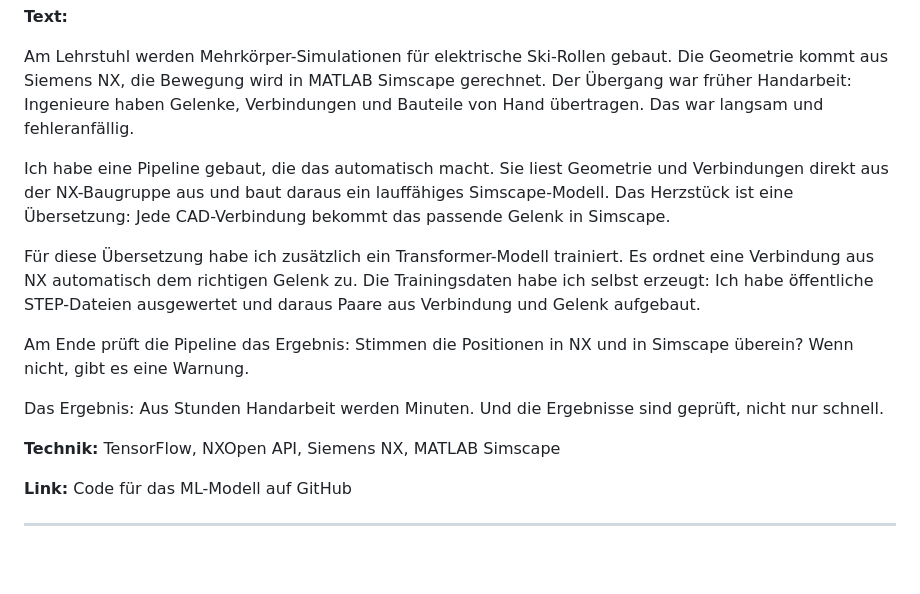
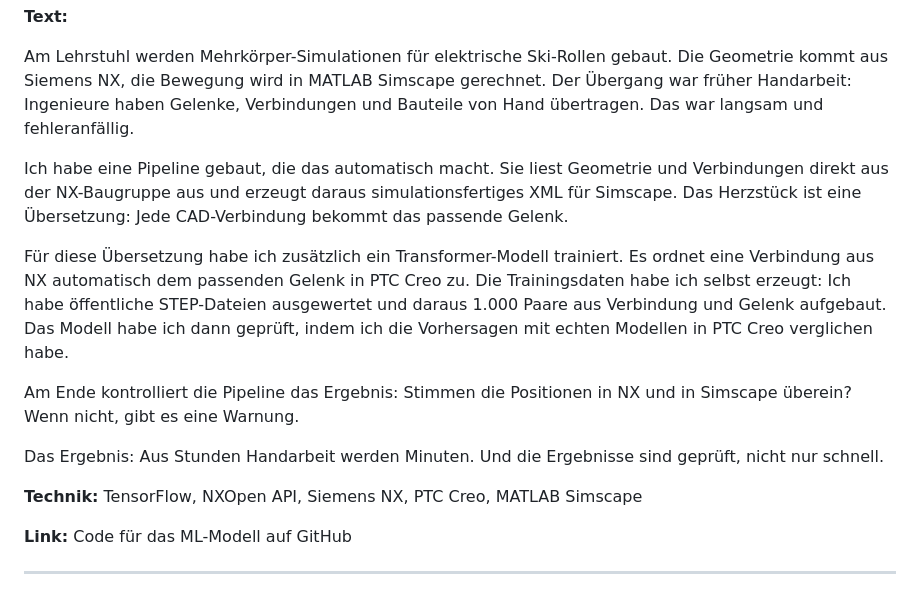
Before and after one commit to Sumanthreddy-DE/Sumanthreddy-DE.github.io, a Markdown page: content/de.md, the part around the change. Drawn GitHub-style; blank space fills up the shorter version.

Commit message:
fix: KTMFK case study matches CV scope (XML output, PTC Creo joints, 1000 pairs)

```diff
--- a/content/de.md
+++ b/content/de.md
@@ -78,15 +78,15 @@ Das Ergebnis: Weniger Routinearbeit, weniger vergessene Geometriefehler, schnell
 
 Am Lehrstuhl werden Mehrkörper-Simulationen für elektrische Ski-Rollen gebaut. Die Geometrie kommt aus Siemens NX, die Bewegung wird in MATLAB Simscape gerechnet. Der Übergang war früher Handarbeit: Ingenieure haben Gelenke, Verbindungen und Bauteile von Hand übertragen. Das war langsam und fehleranfällig.
 
-Ich habe eine Pipeline gebaut, die das automatisch macht. Sie liest Geometrie und Verbindungen direkt aus der NX-Baugruppe aus und baut daraus ein lauffähiges Simscape-Modell. Das Herzstück ist eine Übersetzung: Jede CAD-Verbindung bekommt das passende Gelenk in Simscape.
+Ich habe eine Pipeline gebaut, die das automatisch macht. Sie liest Geometrie und Verbindungen direkt aus der NX-Baugruppe aus und erzeugt daraus simulationsfertiges XML für Simscape. Das Herzstück ist eine Übersetzung: Jede CAD-Verbindung bekommt das passende Gelenk.
 
-Für diese Übersetzung habe ich zusätzlich ein Transformer-Modell trainiert. Es ordnet eine Verbindung aus NX automatisch dem richtigen Gelenk zu. Die Trainingsdaten habe ich selbst erzeugt: Ich habe öffentliche STEP-Dateien ausgewertet und daraus Paare aus Verbindung und Gelenk aufgebaut.
+Für diese Übersetzung habe ich zusätzlich ein Transformer-Modell trainiert. Es ordnet eine Verbindung aus NX automatisch dem passenden Gelenk in PTC Creo zu. Die Trainingsdaten habe ich selbst erzeugt: Ich habe öffentliche STEP-Dateien ausgewertet und daraus 1.000 Paare aus Verbindung und Gelenk aufgebaut. Das Modell habe ich dann geprüft, indem ich die Vorhersagen mit echten Modellen in PTC Creo verglichen habe.
 
-Am Ende prüft die Pipeline das Ergebnis: Stimmen die Positionen in NX und in Simscape überein? Wenn nicht, gibt es eine Warnung.
+Am Ende kontrolliert die Pipeline das Ergebnis: Stimmen die Positionen in NX und in Simscape überein? Wenn nicht, gibt es eine Warnung.
 
 Das Ergebnis: Aus Stunden Handarbeit werden Minuten. Und die Ergebnisse sind geprüft, nicht nur schnell.
 
-**Technik:** TensorFlow, NXOpen API, Siemens NX, MATLAB Simscape
+**Technik:** TensorFlow, NXOpen API, Siemens NX, PTC Creo, MATLAB Simscape
 
 **Link:** Code für das ML-Modell auf GitHub
 
```
